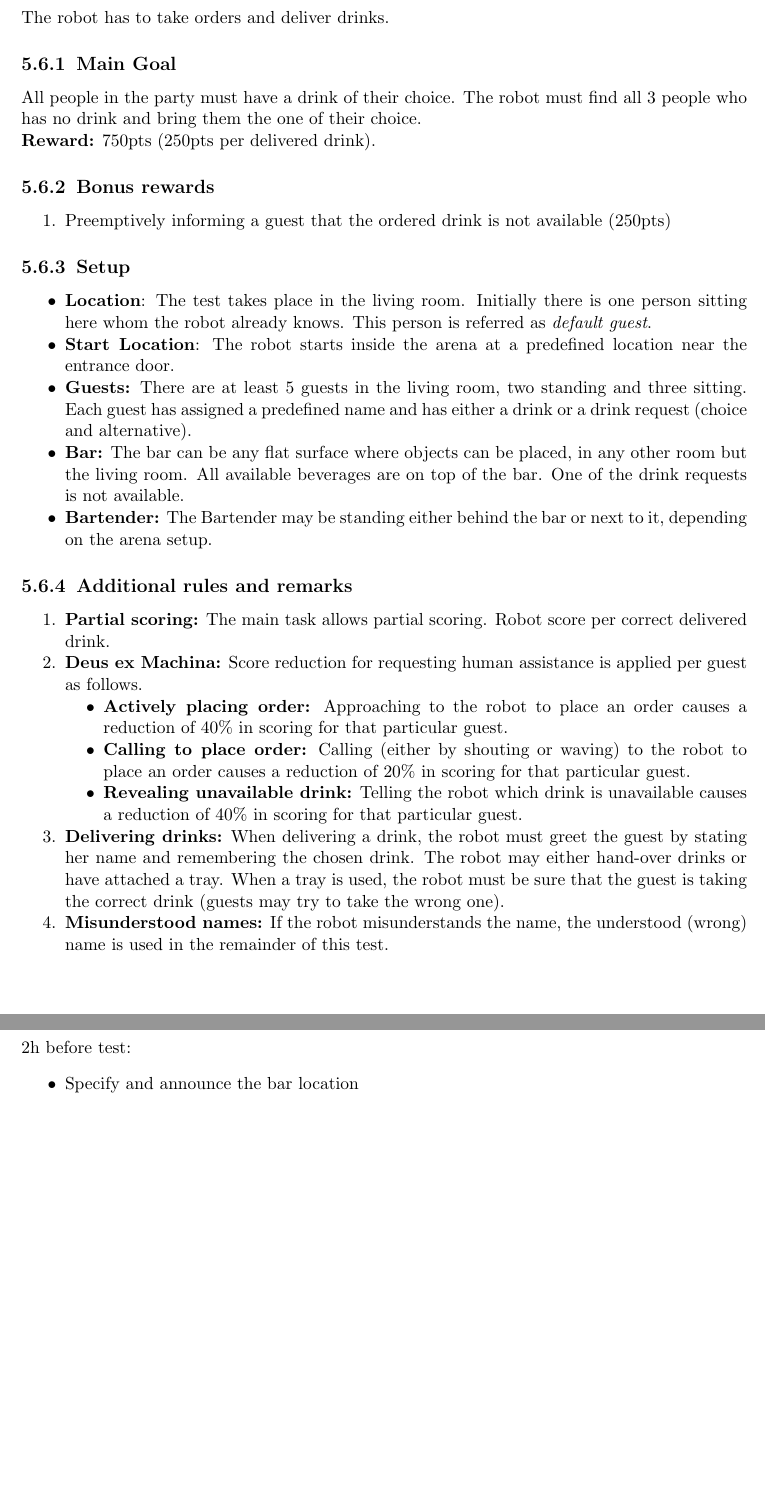
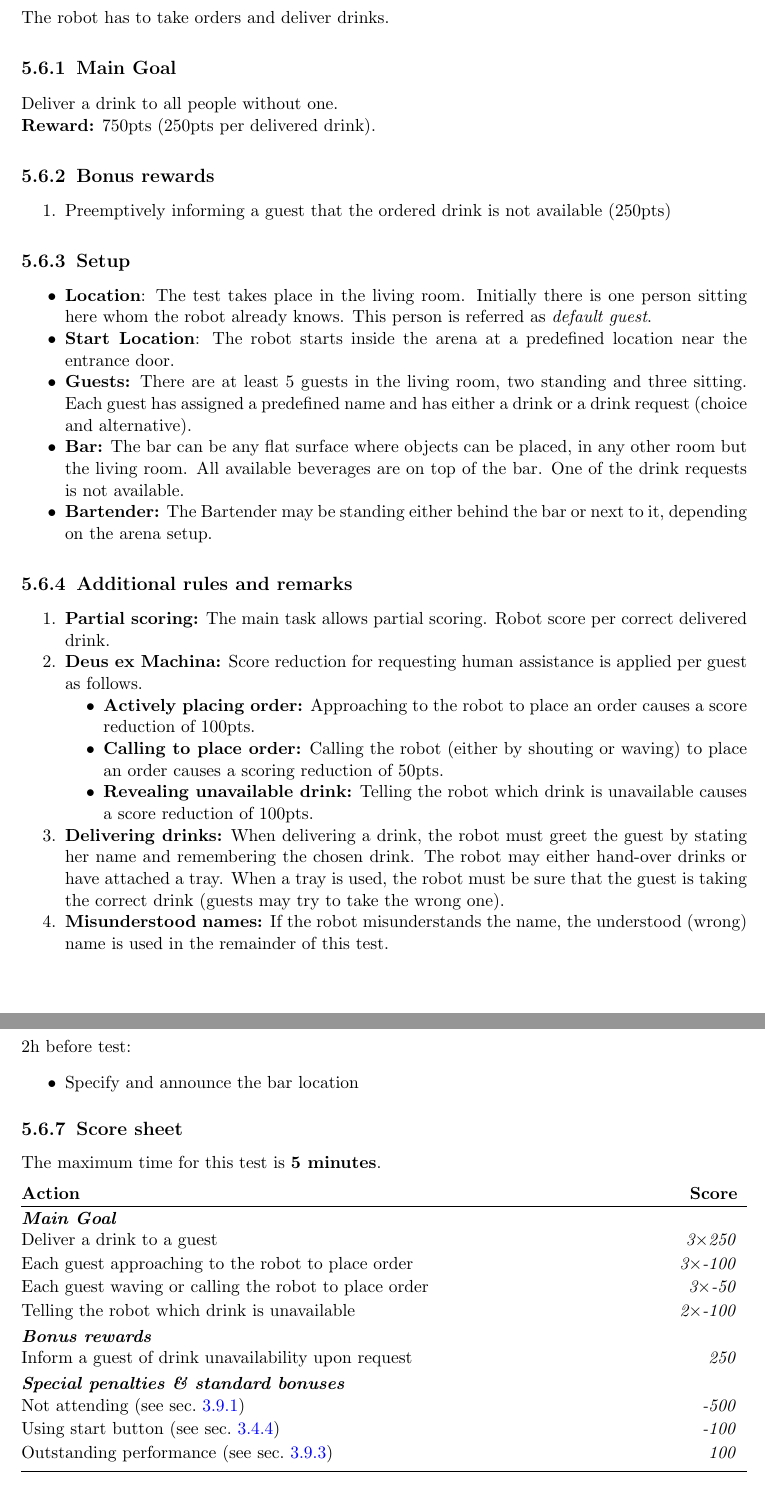
Before and after one commit to RoboCupAtHome/RuleBook, a LaTeX thesis (Rulebook.tex, which reads scoresheets/ServingDrinks.tex, tasks/ServingDrinks.tex): two parts of pages 56 and 57 of 74, joined at a grey line, cut so that both start at the same text. Compiled offline with pdfLaTeX.

Commit message:
Buff Serving Drinks task - Shrink description of main goal - Replaced percentages with scores - Add scoresheet

```diff
--- /dev/null
+++ b/scoresheets/ServingDrinks.tex
@@ -0,0 +1,18 @@
+The maximum time for this test is \textbf{5 minutes}.
+
+\begin{scorelist}
+	\scoreheading{Main Goal}
+	\scoreitem[3]{250}{Deliver a drink to a guest}
+	\penaltyitem[3]{100}{Each guest approaching to the robot to place order}
+	\penaltyitem[3]{50}{Each guest waving or calling the robot to place order}
+	\penaltyitem[2]{100}{Telling the robot which drink is unavailable}
+
+	\scoreheading{Bonus rewards}
+	\scoreitem{250}{Inform a guest of drink unavailability upon request}
+
+\end{scorelist}
+
+
+% Local Variables:
+% TeX-master: "Rulebook"
+% End:
--- a/tasks/ServingDrinks.tex
+++ b/tasks/ServingDrinks.tex
@@ -6,8 +6,7 @@ The robot has to take orders and deliver drinks.
 % This test focuses on human detection and recognition, safe navigation and human-robot interaction with unknown people.
 
 \subsection{Main Goal}
-All people in the party must have a drink of their choice.
-The robot must find all 3 people who has no drink and bring them the one of their choice.
+Deliver a drink to all people without one.
 
 \noindent\textbf{Reward:} 750pts (250pts per delivered drink).
 
@@ -43,11 +42,11 @@ The robot must find all 3 people who has no drink and bring them the one of thei
 
 	\item \textbf{Deus ex Machina:} Score reduction for requesting human assistance is applied per guest as follows.
 	\begin{itemize}[nosep]
-		\item \textbf{Actively placing order:} Approaching to the robot to place an order causes a reduction of 40\% in scoring for that particular guest.
+		\item \textbf{Actively placing order:} Approaching to the robot to place an order causes a score reduction of 100pts.
 
-		\item \textbf{Calling to place order:} Calling (either by shouting or waving) to the robot to place an order causes a reduction of 20\% in scoring for that particular guest.
+		\item \textbf{Calling to place order:} Calling the robot (either by shouting or waving) to place an order causes a scoring reduction of 50pts.
 
-		\item \textbf{Revealing unavailable drink:} Telling the robot which drink is unavailable causes a reduction of 40\% in scoring for that particular guest.
+		\item \textbf{Revealing unavailable drink:} Telling the robot which drink is unavailable causes a score reduction of 100pts.
 	\end{itemize}
 
 	\item \textbf{Delivering drinks:} When delivering a drink, the robot must greet the guest by stating her name and remembering the chosen drink.
@@ -81,5 +80,5 @@ The referees need to
 \end{itemize}
 
 % \newpage
-% \subsection{Score sheet}
-% \input{scoresheets/ServingDrinks.tex}
+\subsection{Score sheet}
+\input{scoresheets/ServingDrinks.tex}
```
